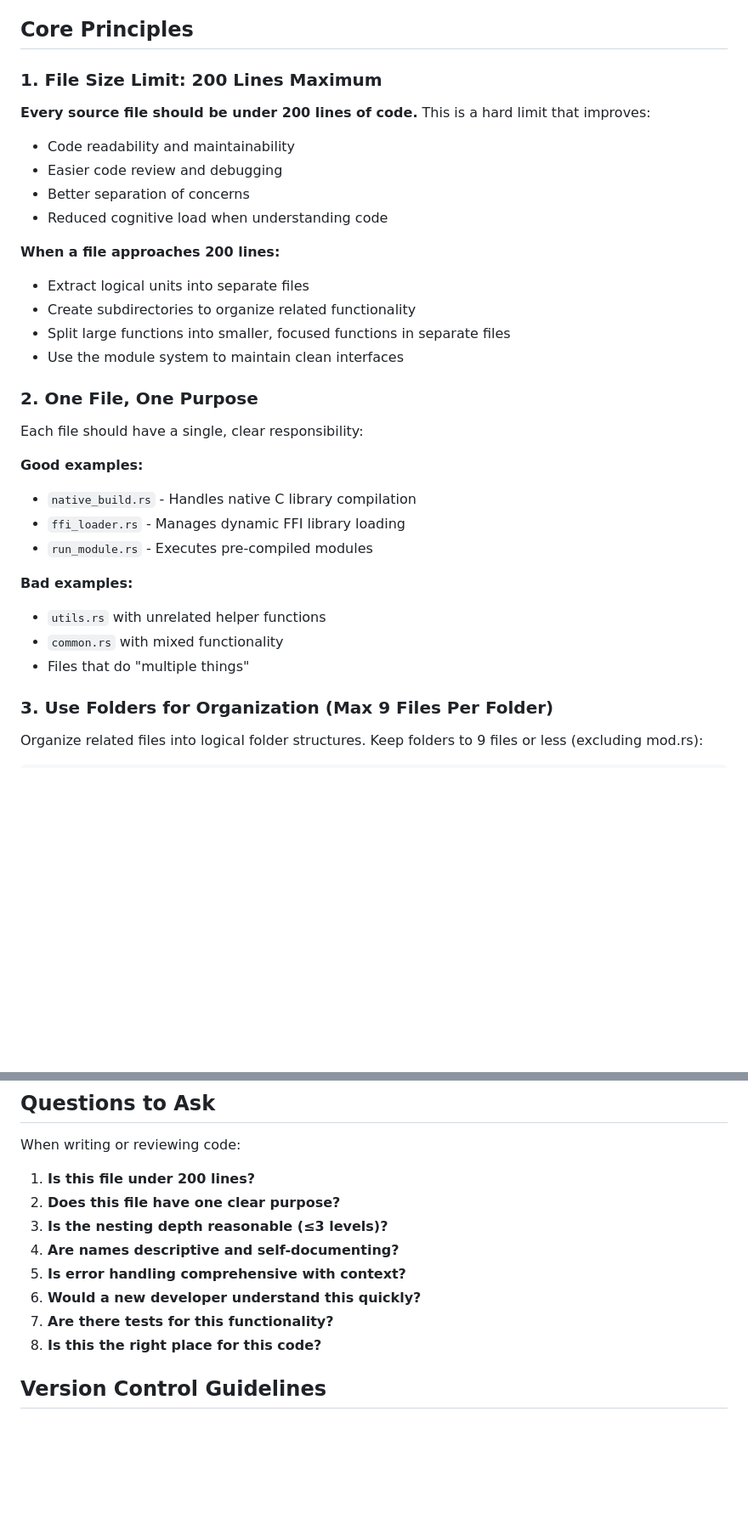
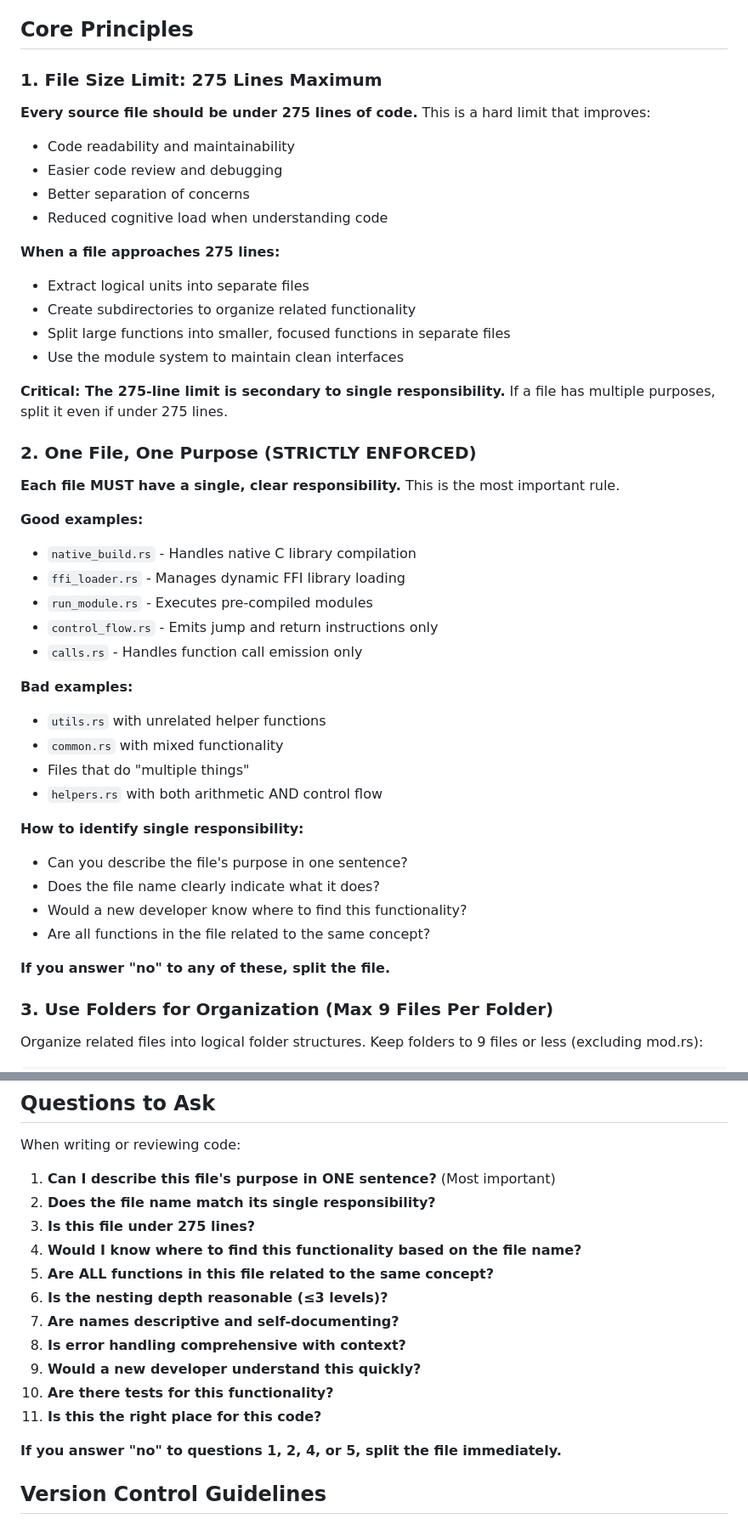
Before and after one commit to kira-lang-com/kira, a Markdown page: AGENTS.md, 2 parts joined by grey strips. Shown at 85% size. GitHub-like rendering; blank space fills up the shorter version.

Commit message:
docs: update to 275-line limit with strict single responsibility
Key changes:
- Increased line limit from 200 to 275 (more practical)
- STRONGLY emphasized single responsibility principle
- Single responsibility now trumps line count
- Added clear questions to identify violations
- Banned vague names like 'utils', 'helpers', 'common'

New metrics with 275-line limit:
- 93% of files now compliant (129/138)
- Only 9 files exceed limit (down from 24)
- 2 critical files (>400 lines)
- 7 high priority files (275-400 lines)

Focus: Single purpose per file is now the PRIMARY rule

```diff
--- a/AGENTS.md
+++ b/AGENTS.md
@@ -4,33 +4,46 @@ This document provides guidelines for AI agents working on the Kira programming
 
 ## Core Principles
 
-### 1. File Size Limit: 200 Lines Maximum
+### 1. File Size Limit: 275 Lines Maximum
 
-**Every source file should be under 200 lines of code.** This is a hard limit that improves:
+**Every source file should be under 275 lines of code.** This is a hard limit that improves:
 - Code readability and maintainability
 - Easier code review and debugging
 - Better separation of concerns
 - Reduced cognitive load when understanding code
 
-**When a file approaches 200 lines:**
+**When a file approaches 275 lines:**
 - Extract logical units into separate files
 - Create subdirectories to organize related functionality
 - Split large functions into smaller, focused functions in separate files
 - Use the module system to maintain clean interfaces
 
-### 2. One File, One Purpose
+**Critical: The 275-line limit is secondary to single responsibility.** If a file has multiple purposes, split it even if under 275 lines.
 
-Each file should have a single, clear responsibility:
+### 2. One File, One Purpose (STRICTLY ENFORCED)
+
+**Each file MUST have a single, clear responsibility.** This is the most important rule.
 
 **Good examples:**
 - `native_build.rs` - Handles native C library compilation
 - `ffi_loader.rs` - Manages dynamic FFI library loading
 - `run_module.rs` - Executes pre-compiled modules
+- `control_flow.rs` - Emits jump and return instructions only
+- `calls.rs` - Handles function call emission only
 
 **Bad examples:**
 - `utils.rs` with unrelated helper functions
 - `common.rs` with mixed functionality
 - Files that do "multiple things"
+- `helpers.rs` with both arithmetic AND control flow
+
+**How to identify single responsibility:**
+- Can you describe the file's purpose in one sentence?
+- Does the file name clearly indicate what it does?
+- Would a new developer know where to find this functionality?
+- Are all functions in the file related to the same concept?
+
+**If you answer "no" to any of these, split the file.**
 
 ### 3. Use Folders for Organization (Max 9 Files Per Folder)
 
@@ -311,14 +333,19 @@ utils/
 
 When writing or reviewing code:
 
-1. **Is this file under 200 lines?**
-2. **Does this file have one clear purpose?**
-3. **Is the nesting depth reasonable (≤3 levels)?**
-4. **Are names descriptive and self-documenting?**
-5. **Is error handling comprehensive with context?**
-6. **Would a new developer understand this quickly?**
-7. **Are there tests for this functionality?**
-8. **Is this the right place for this code?**
+1. **Can I describe this file's purpose in ONE sentence?** (Most important)
+2. **Does the file name match its single responsibility?**
+3. **Is this file under 275 lines?**
+4. **Would I know where to find this functionality based on the file name?**
+5. **Are ALL functions in this file related to the same concept?**
+6. **Is the nesting depth reasonable (≤3 levels)?**
+7. **Are names descriptive and self-documenting?**
+8. **Is error handling comprehensive with context?**
+9. **Would a new developer understand this quickly?**
+10. **Are there tests for this functionality?**
+11. **Is this the right place for this code?**
+
+**If you answer "no" to questions 1, 2, 4, or 5, split the file immediately.**
 
 ## Version Control Guidelines
 
```
Also changed, not shown: other parts of AGENTS.md (+19 -8 lines).
